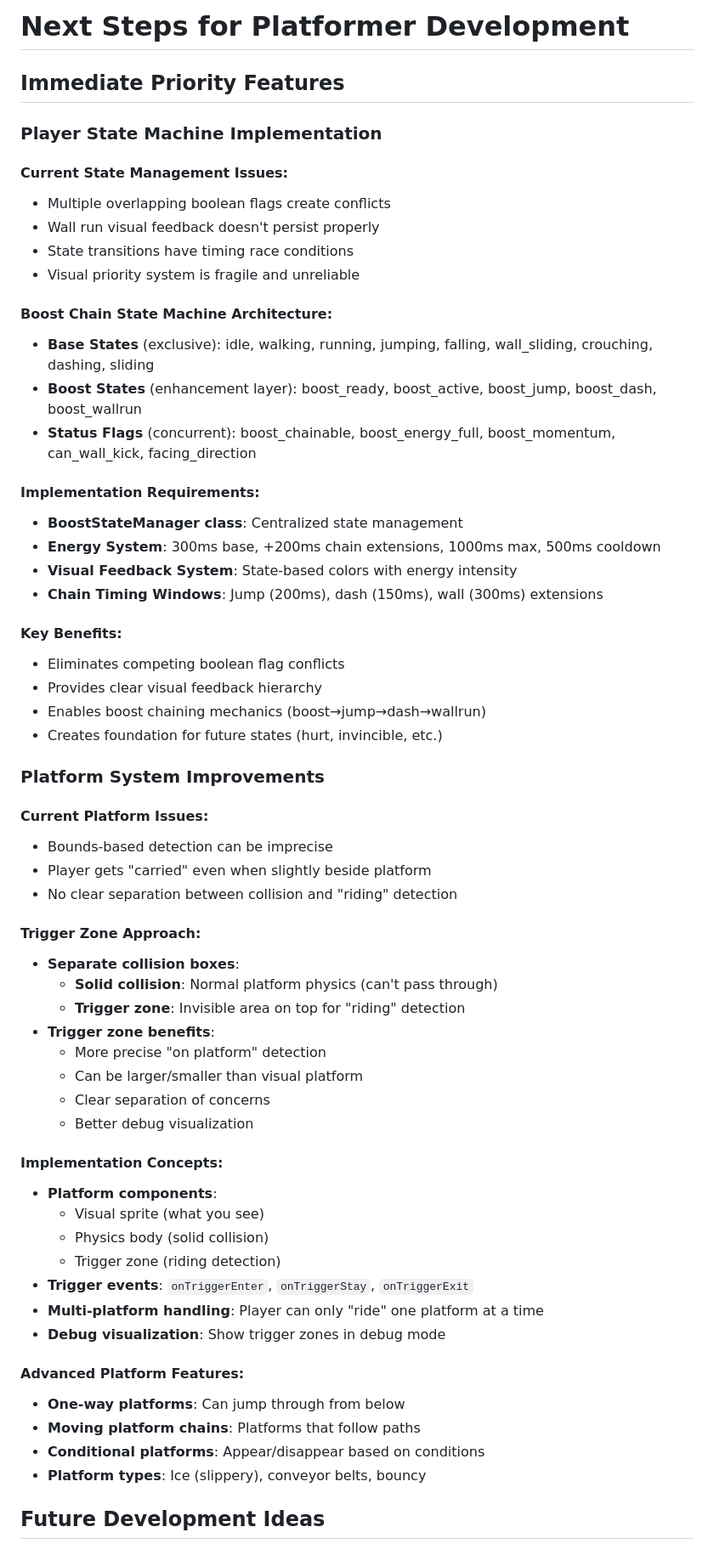
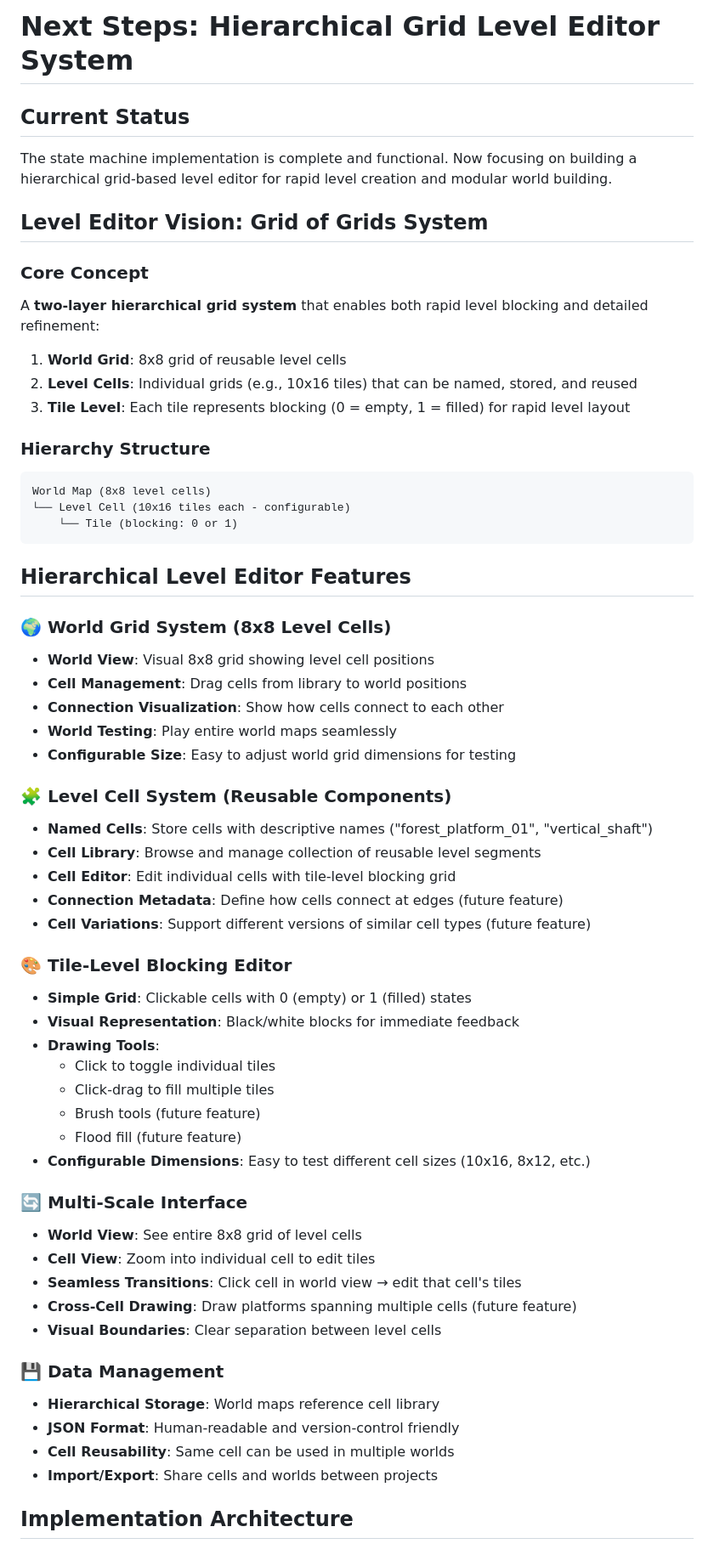
Before and after one commit to rufalo/barebone-2d-platformer-test, a Markdown page: nextsteps.md, the part around one of its changes. Shown at 85% size. Rendered like a GitHub page.

````diff
--- a/nextsteps.md
+++ b/nextsteps.md
@@ -1,63 +1,62 @@
-# Next Steps for Platformer Development
+# Next Steps: Hierarchical Grid Level Editor System
 
-## Immediate Priority Features
+## Current Status
+The state machine implementation is complete and functional. Now focusing on building a hierarchical grid-based level editor for rapid level creation and modular world building.
 
-### Player State Machine Implementation
+## Level Editor Vision: Grid of Grids System
 
-#### Current State Management Issues:
-- Multiple overlapping boolean flags create conflicts
-- Wall run visual feedback doesn't persist properly
-- State transitions have timing race conditions
-- Visual priority system is fragile and unreliable
+### Core Concept
+A **two-layer hierarchical grid system** that enables both rapid level blocking and detailed refinement:
 
-#### Boost Chain State Machine Architecture:
-- **Base States** (exclusive): idle, walking, running, jumping, falling, wall_sliding, crouching, dashing, sliding
-- **Boost States** (enhancement layer): boost_ready, boost_active, boost_jump, boost_dash, boost_wallrun
-- **Status Flags** (concurrent): boost_chainable, boost_energy_full, boost_momentum, can_wall_kick, facing_direction
+1. **World Grid**: 8x8 grid of reusable level cells
+2. **Level Cells**: Individual grids (e.g., 10x16 tiles) that can be named, stored, and reused
+3. **Tile Level**: Each tile represents blocking (0 = empty, 1 = filled) for rapid level layout
 
-#### Implementation Requirements:
-- **BoostStateManager class**: Centralized state management
-- **Energy System**: 300ms base, +200ms chain extensions, 1000ms max, 500ms cooldown
-- **Visual Feedback System**: State-based colors with energy intensity
-- **Chain Timing Windows**: Jump (200ms), dash (150ms), wall (300ms) extensions
+### Hierarchy Structure
+```
+World Map (8x8 level cells)
+└── Level Cell (10x16 tiles each - configurable)
+    └── Tile (blocking: 0 or 1)
+```
 
-#### Key Benefits:
-- Eliminates competing boolean flag conflicts
-- Provides clear visual feedback hierarchy
-- Enables boost chaining mechanics (boost→jump→dash→wallrun)
-- Creates foundation for future states (hurt, invincible, etc.)
+## Hierarchical Level Editor Features
 
-### Platform System Improvements
+### 🌍 **World Grid System (8x8 Level Cells)**
+- **World View**: Visual 8x8 grid showing level cell positions
+- **Cell Management**: Drag cells from library to world positions
+- **Connection Visualization**: Show how cells connect to each other
+- **World Testing**: Play entire world maps seamlessly
+- **Configurable Size**: Easy to adjust world grid dimensions for testing
 
-#### Current Platform Issues:
-- Bounds-based detection can be imprecise
-- Player gets "carried" even when slightly beside platform
-- No clear separation between collision and "riding" detection
+### 🧩 **Level Cell System (Reusable Components)**
+- **Named Cells**: Store cells with descriptive names ("forest_platform_01", "vertical_shaft")
+- **Cell Library**: Browse and manage collection of reusable level segments
+- **Cell Editor**: Edit individual cells with tile-level blocking grid
+- **Connection Metadata**: Define how cells connect at edges (future feature)
+- **Cell Variations**: Support different versions of similar cell types (future feature)
 
-#### Trigger Zone Approach:
-- **Separate collision boxes**:
-  - **Solid collision**: Normal platform physics (can't pass through)
-  - **Trigger zone**: Invisible area on top for "riding" detection
-- **Trigger zone benefits**:
-  - More precise "on platform" detection
-  - Can be larger/smaller than visual platform
-  - Clear separation of concerns
-  - Better debug visualization
+### 🎨 **Tile-Level Blocking Editor**
+- **Simple Grid**: Clickable cells with 0 (empty) or 1 (filled) states
+- **Visual Representation**: Black/white blocks for immediate feedback
+- **Drawing Tools**:
+  - Click to toggle individual tiles
+  - Click-drag to fill multiple tiles
+  - Brush tools (future feature)
+  - Flood fill (future feature)
+- **Configurable Dimensions**: Easy to test different cell sizes (10x16, 8x12, etc.)
 
-#### Implementation Concepts:
-- **Platform components**:
-  - Visual sprite (what you see)
-  - Physics body (solid collision)
-  - Trigger zone (riding detection)
-- **Trigger events**: `onTriggerEnter`, `onTriggerStay`, `onTriggerExit`
-- **Multi-platform handling**: Player can only "ride" one platform at a time
-- **Debug visualization**: Show trigger zones in debug mode
+### 🔄 **Multi-Scale Interface**
+- **World View**: See entire 8x8 grid of level cells
+- **Cell View**: Zoom into individual cell to edit tiles
+- **Seamless Transitions**: Click cell in world view → edit that cell's tiles
+- **Cross-Cell Drawing**: Draw platforms spanning multiple cells (future feature)
+- **Visual Boundaries**: Clear separation between level cells
 
-#### Advanced Platform Features:
-- **One-way platforms**: Can jump through from below
-- **Moving platform chains**: Platforms that follow paths
-- **Conditional platforms**: Appear/disappear based on conditions
-- **Platform types**: Ice (slippery), conveyor belts, bouncy
+### 💾 **Data Management**
+- **Hierarchical Storage**: World maps reference cell library
+- **JSON Format**: Human-readable and version-control friendly
+- **Cell Reusability**: Same cell can be used in multiple worlds
+- **Import/Export**: Share cells and worlds between projects
 
-## Future Development Ideas
+## Implementation Architecture
 
````
Also changed, not shown: other parts of nextsteps.md (+173 -58 lines).
